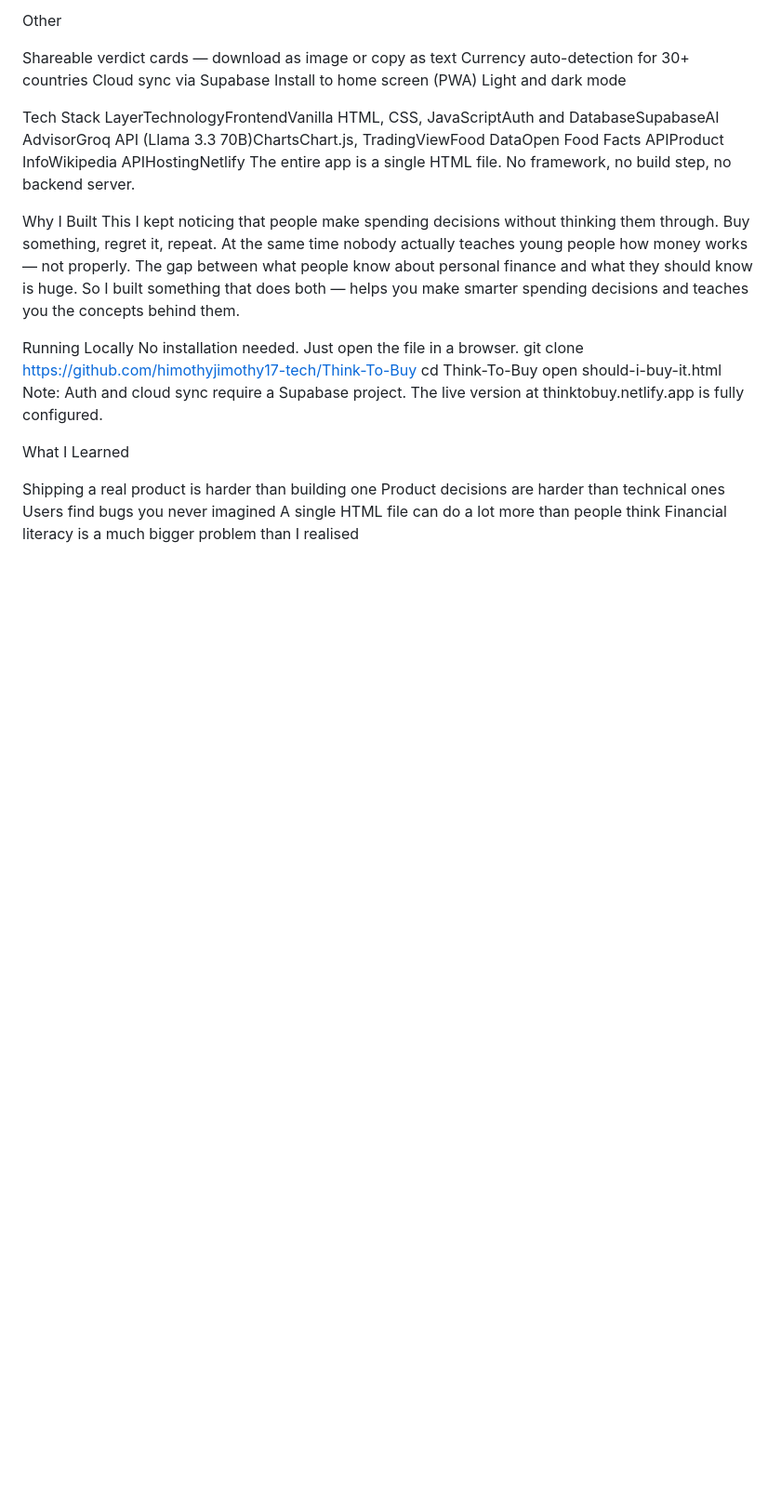
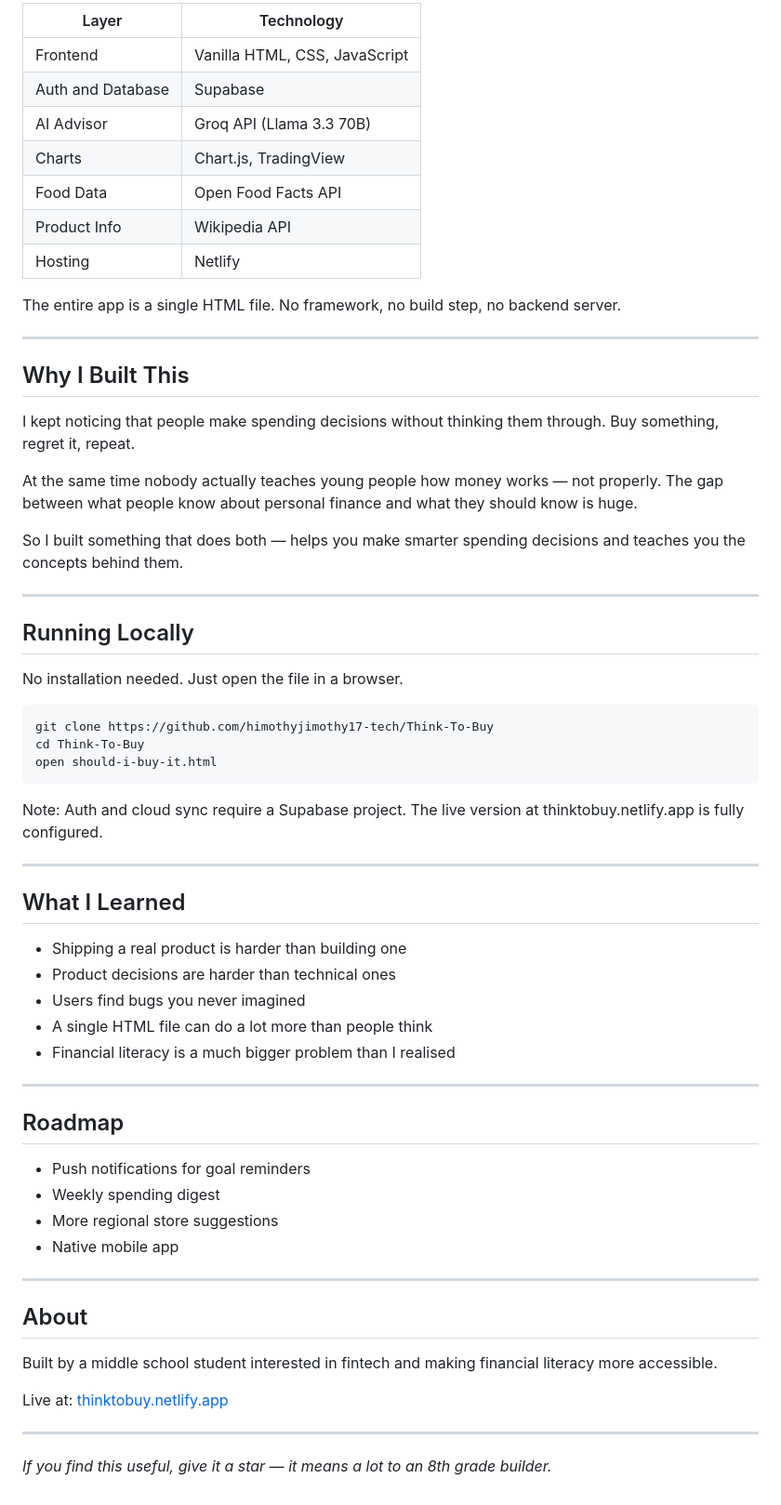
Before and after one commit to himothyjimothy17-tech/Think-To-Buy, a Markdown page: README.md, the part around one of its changes. Shown at 93% size. Drawn GitHub-style; blank space fills up the shorter version.

````diff
--- a/README.md
+++ b/README.md
@@ -57,33 +71,67 @@ Spending streak tracker
 
-Other
+| Layer | Technology |
+|---|---|
+| Frontend | Vanilla HTML, CSS, JavaScript |
+| Auth and Database | Supabase |
+| AI Advisor | Groq API (Llama 3.3 70B) |
+| Charts | Chart.js, TradingView |
+| Food Data | Open Food Facts API |
+| Product Info | Wikipedia API |
+| Hosting | Netlify |
 
-Shareable verdict cards — download as image or copy as text
-Currency auto-detection for 30+ countries
-Cloud sync via Supabase
-Install to home screen (PWA)
-Light and dark mode
-
-
-Tech Stack
-LayerTechnologyFrontendVanilla HTML, CSS, JavaScriptAuth and DatabaseSupabaseAI AdvisorGroq API (Llama 3.3 70B)ChartsChart.js, TradingViewFood DataOpen Food Facts APIProduct InfoWikipedia APIHostingNetlify
 The entire app is a single HTML file. No framework, no build step, no backend server.
 
-Why I Built This
+---
+
+## Why I Built This
+
 I kept noticing that people make spending decisions without thinking them through. Buy something, regret it, repeat.
+
 At the same time nobody actually teaches young people how money works — not properly. The gap between what people know about personal finance and what they should know is huge.
+
 So I built something that does both — helps you make smarter spending decisions and teaches you the concepts behind them.
 
-Running Locally
+---
+
+## Running Locally
+
 No installation needed. Just open the file in a browser.
+
+```
 git clone https://github.com/himothyjimothy17-tech/Think-To-Buy
 cd Think-To-Buy
 open should-i-buy-it.html
+```
+
 Note: Auth and cloud sync require a Supabase project. The live version at thinktobuy.netlify.app is fully configured.
 
-What I Learned
+---
 
-Shipping a real product is harder than building one
-Product decisions are harder than technical ones
-Users find bugs you never imagined
-A single HTML file can do a lot more than people think
-Financial literacy is a much bigger problem than I realised
+## What I Learned
+
+- Shipping a real product is harder than building one
+- Product decisions are harder than technical ones
+- Users find bugs you never imagined
+- A single HTML file can do a lot more than people think
+- Financial literacy is a much bigger problem than I realised
+
+---
+
+## Roadmap
+
+- Push notifications for goal reminders
+- Weekly spending digest
+- More regional store suggestions
+- Native mobile app
+
+---
+
+## About
+
+Built by a middle school student interested in fintech and making financial literacy more accessible.
+
+Live at: [thinktobuy.netlify.app](https://thinktobuy.netlify.app)
+
+---
+
+*If you find this useful, give it a star — it means a lot to an 8th grade builder.*
````
Also changed, not shown: other parts of README.md (+53 -39 lines).
